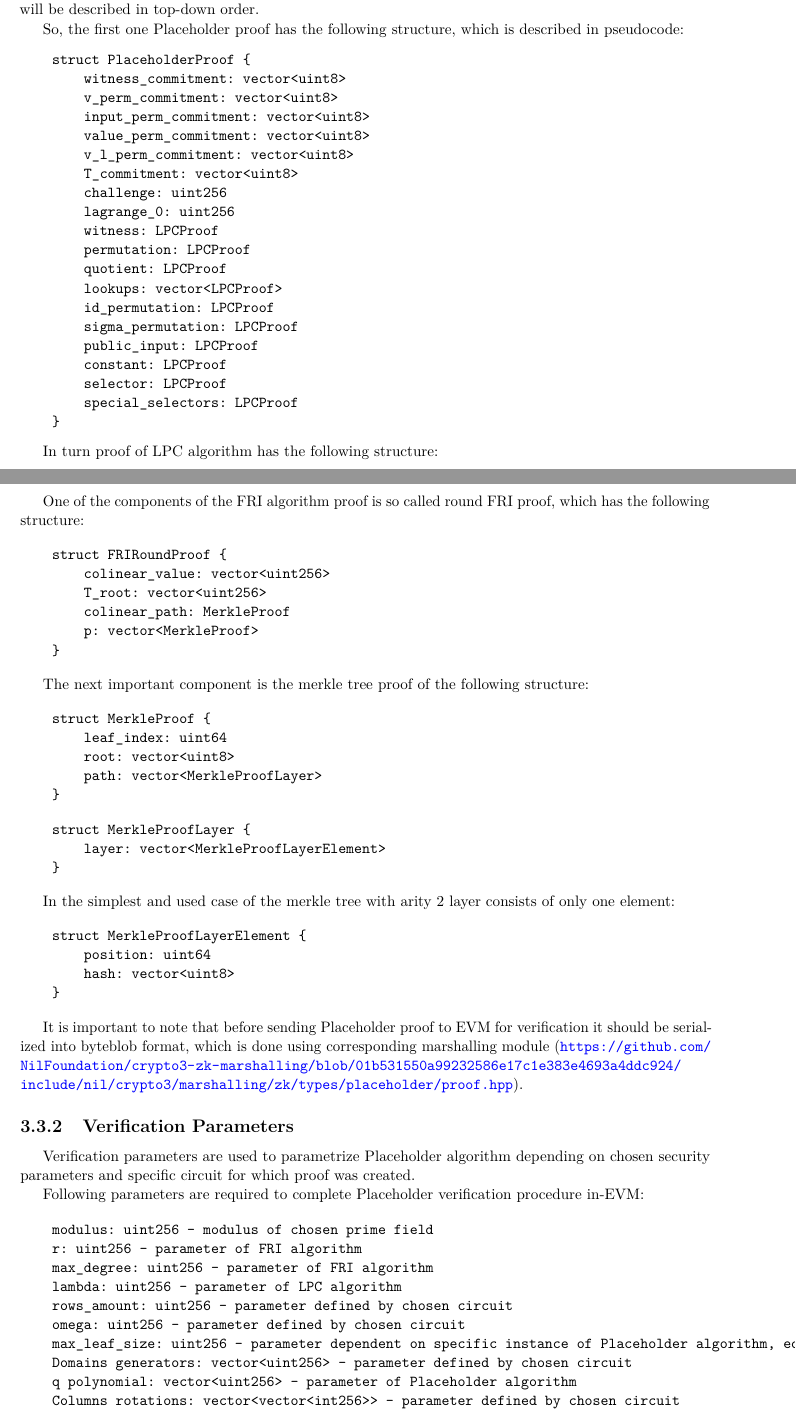
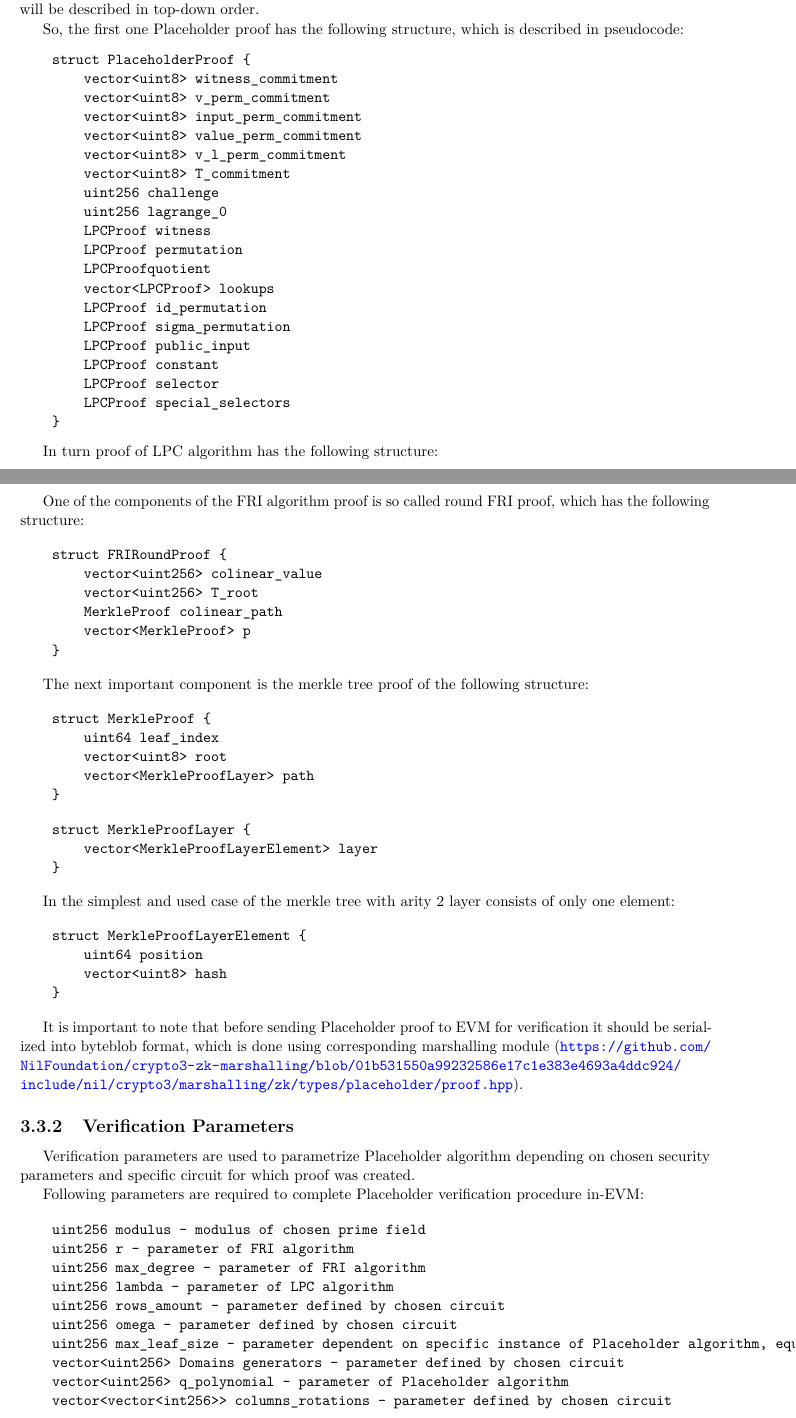
Before and after one commit to NilFoundation/solana-consensus-proof, a LaTeX thesis (docs/design/main.tex, which reads docs/design/chapters/verifier/input.tex): two parts of pages 27 and 28 of 29, joined at a grey line, cut so that both start at the same text. Compiled offline with pdfLaTeX.

Commit message:
Input data chapter updated.

```diff
--- a/docs/design/chapters/verifier/input.tex
+++ b/docs/design/chapters/verifier/input.tex
@@ -15,24 +15,24 @@ So, the first one Placeholder proof has the following structure, which is descri
 
 \begin{verbatim}
     struct PlaceholderProof {
-        witness_commitment: vector<uint8>
-        v_perm_commitment: vector<uint8>
-        input_perm_commitment: vector<uint8>
-        value_perm_commitment: vector<uint8>
-        v_l_perm_commitment: vector<uint8>
-        T_commitment: vector<uint8>
-        challenge: uint256
-        lagrange_0: uint256
-        witness: LPCProof
-        permutation: LPCProof
-        quotient: LPCProof
-        lookups: vector<LPCProof>
-        id_permutation: LPCProof
-        sigma_permutation: LPCProof
-        public_input: LPCProof
-        constant: LPCProof
-        selector: LPCProof
-        special_selectors: LPCProof
+        vector<uint8> witness_commitment
+        vector<uint8> v_perm_commitment
+        vector<uint8> input_perm_commitment
+        vector<uint8> value_perm_commitment
+        vector<uint8> v_l_perm_commitment
+        vector<uint8> T_commitment
+        uint256 challenge
+        uint256 lagrange_0
+        LPCProof witness
+        LPCProof permutation
+        LPCProofquotient
+        vector<LPCProof> lookups
+        LPCProof id_permutation
+        LPCProof sigma_permutation
+        LPCProof public_input
+        LPCProof constant
+        LPCProof selector
+        LPCProof special_selectors
     }
 \end{verbatim}
 
@@ -59,10 +59,10 @@ One of the components of the FRI algorithm proof is so called round FRI proof, w
 
 \begin{verbatim}
     struct FRIRoundProof {
-        colinear_value: vector<uint256>
-        T_root: vector<uint256>
-        colinear_path: MerkleProof
-        p: vector<MerkleProof>
+        vector<uint256> colinear_value
+        vector<uint256> T_root
+        MerkleProof colinear_path
+        vector<MerkleProof> p
     }
 \end{verbatim}
 
@@ -70,15 +70,15 @@ The next important component is the merkle tree proof of the following structure
 
 \begin{verbatim}
     struct MerkleProof {
-        leaf_index: uint64
-        root: vector<uint8>
-        path: vector<MerkleProofLayer>
+        uint64 leaf_index
+        vector<uint8> root
+        vector<MerkleProofLayer> path
     }
 \end{verbatim}
 
 \begin{verbatim}
     struct MerkleProofLayer {
-        layer: vector<MerkleProofLayerElement>
+        vector<MerkleProofLayerElement> layer
     }
 \end{verbatim}
 
@@ -86,8 +86,8 @@ In the simplest and used case of the merkle tree with arity 2 layer consists of
 
 \begin{verbatim}
     struct MerkleProofLayerElement {
-        position: uint64
-        hash: vector<uint8>
+        uint64 position
+        vector<uint8> hash
     }
 \end{verbatim}
 
@@ -102,14 +102,14 @@ Verification parameters are used to parametrize Placeholder algorithm depending
 Following parameters are required to complete Placeholder verification procedure in-EVM:
 
 \begin{verbatim}
-    modulus: uint256 - modulus of chosen prime field
-    r: uint256 - parameter of FRI algorithm
-    max_degree: uint256 - parameter of FRI algorithm
-    lambda: uint256 - parameter of LPC algorithm
-    rows_amount: uint256 - parameter defined by chosen circuit
-    omega: uint256 - parameter defined by chosen circuit
-    max_leaf_size: uint256 - parameter dependent on specific instance of Placeholder algorithm, equal to max leaf size among all of the instances of batched LPC algorithm used within Placeholder algorithm
-    Domains generators: vector<uint256> - parameter defined by chosen circuit
-    q polynomial: vector<uint256> - parameter of Placeholder algorithm
-    Columns rotations: vector<vector<int256>> - parameter defined by chosen circuit
+    uint256 modulus - modulus of chosen prime field
+    uint256 r - parameter of FRI algorithm
+    uint256 max_degree - parameter of FRI algorithm
+    uint256 lambda - parameter of LPC algorithm
+    uint256 rows_amount - parameter defined by chosen circuit
+    uint256 omega - parameter defined by chosen circuit
+    uint256 max_leaf_size - parameter dependent on specific instance of Placeholder algorithm, equal to max leaf size among all of the instances of batched LPC algorithm used within Placeholder algorithm
+    vector<uint256> Domains generators - parameter defined by chosen circuit
+    vector<uint256> q_polynomial - parameter of Placeholder algorithm
+    vector<vector<int256>> columns_rotations - parameter defined by chosen circuit
 \end{verbatim}
```
Also changed, not shown: docs/design/chapters/verifier/input.tex (10 more changed lines).
